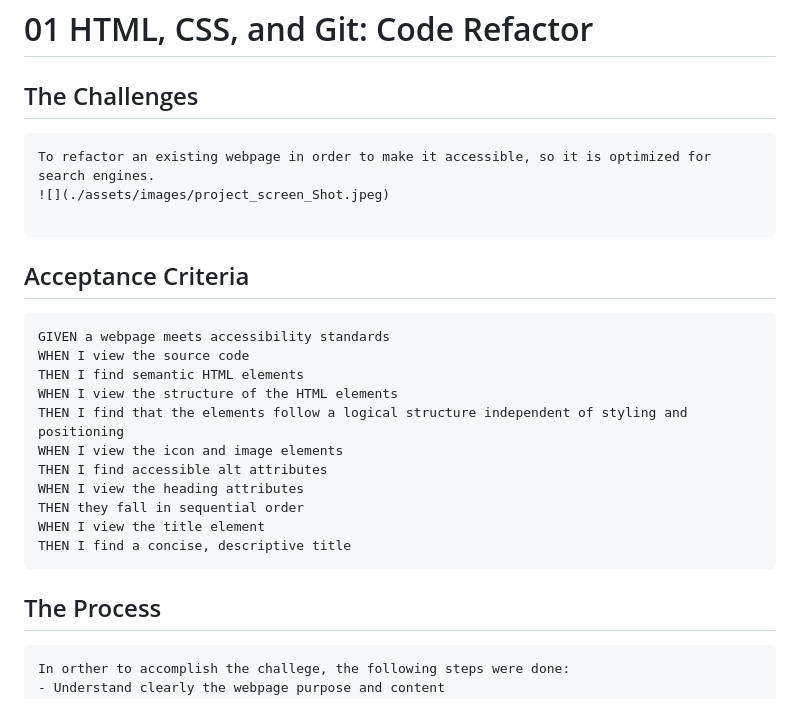
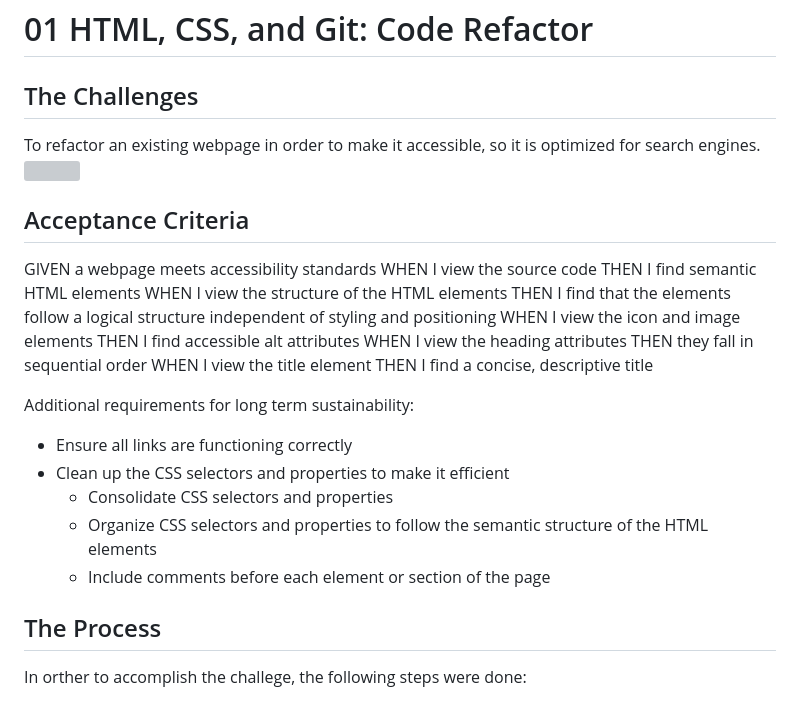
Before and after one commit to ShivaTagh/Homework-Challange-1, a Markdown page: README.md, the part around the change printed below. Rendered like a GitHub page; grey boxes are pictures that could not be loaded.

````diff
--- a/README.md
+++ b/README.md
@@ -1,16 +1,10 @@
 # 01 HTML, CSS, and Git: Code Refactor
 
 ## The Challenges
-
-```
 To refactor an existing webpage in order to make it accessible, so it is optimized for search engines.
 ![](./assets/images/project_screen_Shot.jpeg)
 
-```
-
 ## Acceptance Criteria
-
-```
 GIVEN a webpage meets accessibility standards
 WHEN I view the source code
 THEN I find semantic HTML elements
@@ -22,11 +16,15 @@ WHEN I view the heading attributes
 THEN they fall in sequential order
 WHEN I view the title element
 THEN I find a concise, descriptive title
-```
 
+Additional requirements for long term sustainability:
+- Ensure all links are functioning correctly
+- Clean up the CSS selectors and properties to make it efficient
+  - Consolidate CSS selectors and properties
+  - Organize CSS selectors and properties to follow the semantic structure of the HTML elements
+  - Include comments before each element or section of the page
 
 ## The Process
-```
 In orther to accomplish the challege, the following steps were done:
 - Understand clearly the webpage purpose and content
 - Research sources to understand key concepts
````
Also changed, not shown: other parts of README.md (+0 -1 lines).
